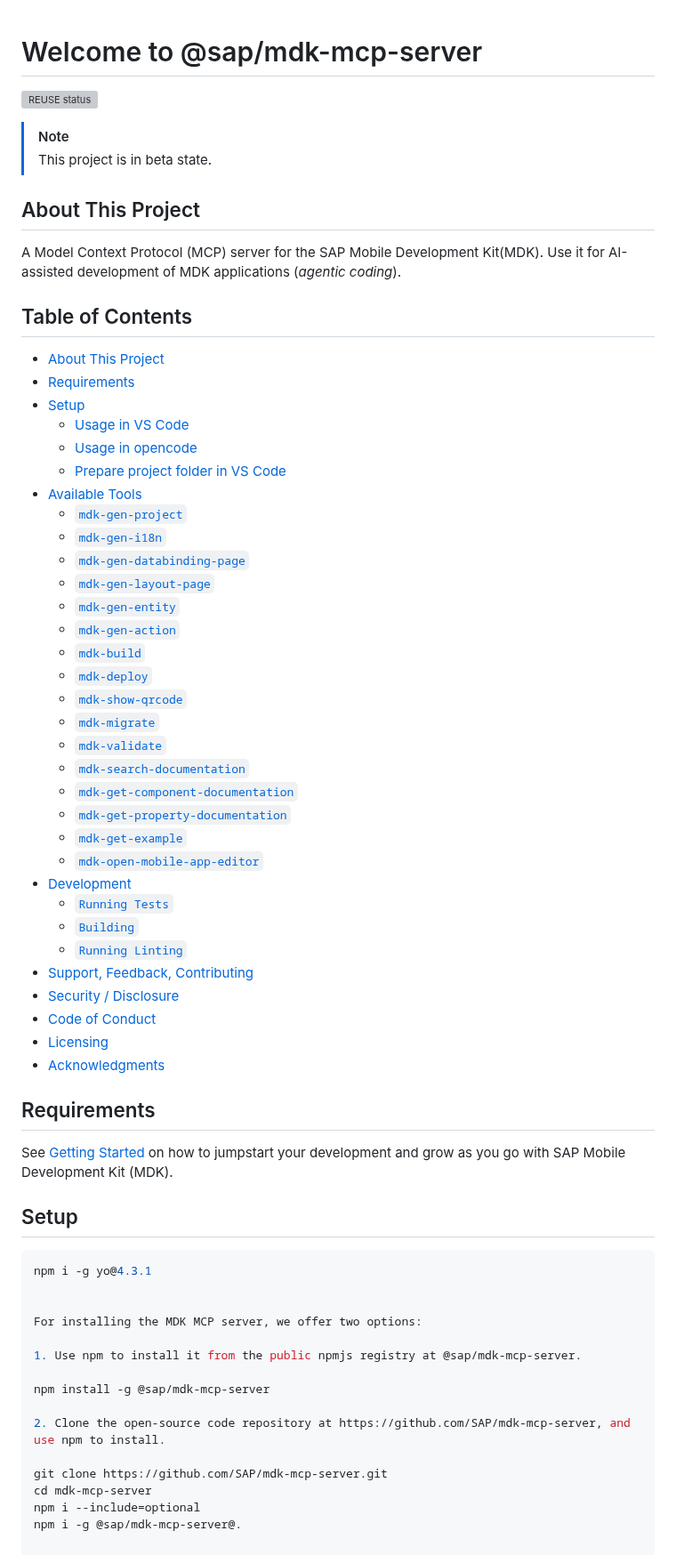
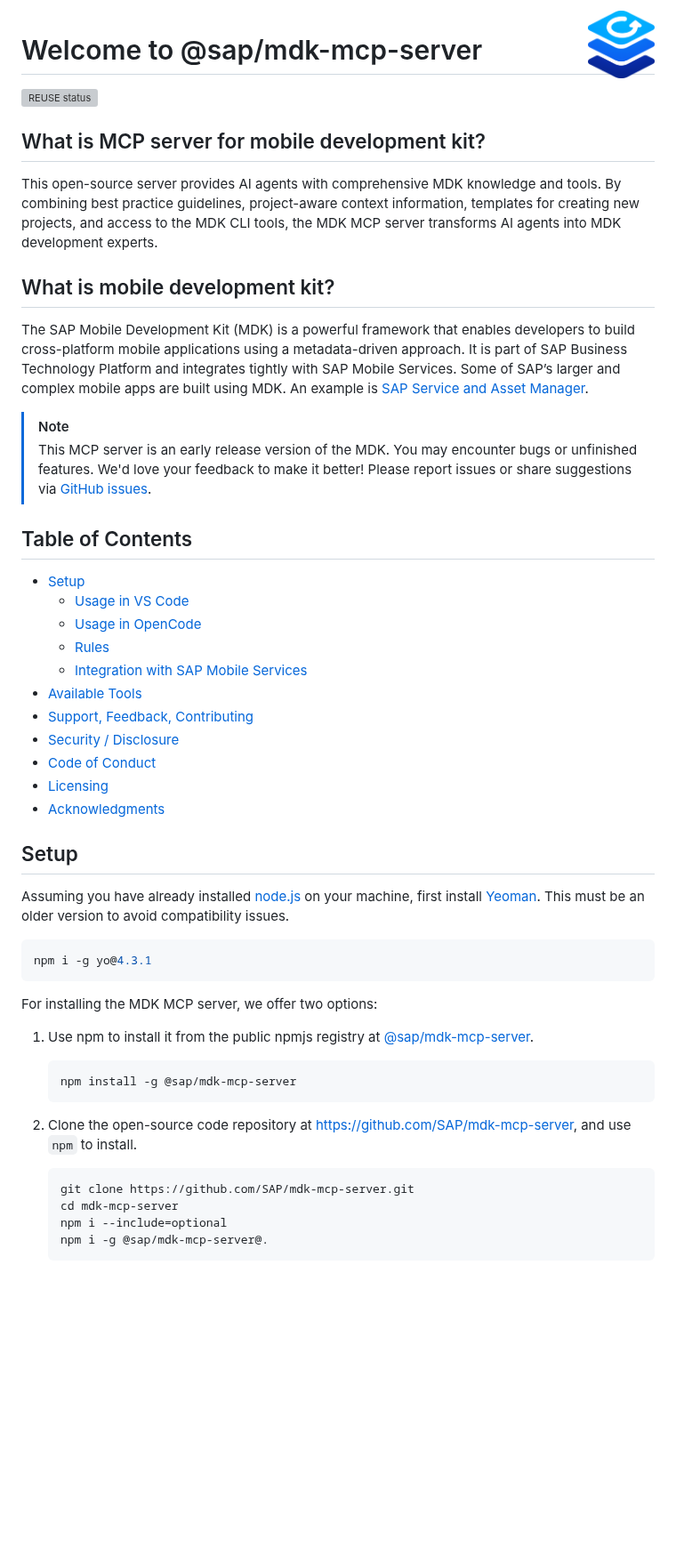
Before and after one commit to SAP/mdk-mcp-server, a Markdown page: README.md, the part around one of its changes. Shown at 89% size. GitHub-like rendering; pictures changed too: images/MDK_icon.png (added); blank space fills up the shorter version; grey boxes are pictures that could not be loaded.

Commit message:
Jitendra's update in README.md

````diff
--- a/README.md
+++ b/README.md
@@ -1,50 +1,28 @@
+<img src="images/MDK_icon.png" width=75px align="right" alt="SAP MDK icon">
+
 # Welcome to @sap/mdk-mcp-server
 
 [![REUSE status](https://api.reuse.software/badge/github.com/sap/mdk-mcp-server)](https://api.reuse.software/info/github.com/sap/mdk-mcp-server)
 
 
+## What is MCP server for mobile development kit?
+This open-source server provides AI agents with comprehensive MDK knowledge and tools. By combining best practice guidelines, project-aware context information, templates for creating new projects, and access to the MDK CLI tools, the MDK MCP server transforms AI agents into MDK development experts.
+
+## What is mobile development kit?
+The SAP Mobile Development Kit (MDK) is a powerful framework that enables developers to build cross-platform mobile applications using a metadata-driven approach. It is part of SAP Business Technology Platform and integrates tightly with SAP Mobile Services.
+Some of SAP’s larger and complex mobile apps are built using MDK. An example is [SAP Service and Asset Manager](https://www.sap.com/sea/products/scm/asset-manager.html).
 
 > [!NOTE]
-> This project is in beta state.
-
-
-
-## About This Project
-
-A Model Context Protocol (MCP) server for the SAP Mobile Development Kit(MDK).
-Use it for AI-assisted development of MDK applications (_agentic coding_).
-
-
+> This MCP server is an early release version of the MDK. You may encounter bugs or unfinished features. We'd love your feedback to make it better! Please report issues or share suggestions via [GitHub issues](https://github.com/sap/mdk-mcp-server/issues).
 
 ## Table of Contents
 
-- [About This Project](#about-this-project)
-- [Requirements](#requirements)
 - [Setup](#setup)
   - [Usage in VS Code](#usage-in-vs-code)
-  - [Usage in opencode](#usage-in-opencode)
-  - [Prepare project folder in VS Code](#prepare-project-folder-in-vs-code)
+  - [Usage in OpenCode](#usage-in-opencode)
+  - [Rules](#rules)
+  - [Integration with SAP Mobile Services](#integration-with-sap-mobile-services)
 - [Available Tools](#available-tools)
-  - [`mdk-gen-project`](#mdk-gen-project)
-  - [`mdk-gen-i18n`](#mdk-gen-i18n)
-  - [`mdk-gen-databinding-page`](#mdk-gen-databinding-page)
-  - [`mdk-gen-layout-page`](#mdk-gen-layout-page)
-  - [`mdk-gen-entity`](#mdk-gen-entity)
-  - [`mdk-gen-action`](#mdk-gen-action)
-  - [`mdk-build`](#mdk-build)
-  - [`mdk-deploy`](#mdk-deploy)
-  - [`mdk-show-qrcode`](#mdk-show-qrcode)
-  - [`mdk-migrate`](#mdk-migrate)
-  - [`mdk-validate`](#mdk-validate)
-  - [`mdk-search-documentation`](#mdk-search-documentation)
-  - [`mdk-get-component-documentation`](#mdk-get-component-documentation)
-  - [`mdk-get-property-documentation`](#mdk-get-property-documentation)
-  - [`mdk-get-example`](#mdk-get-example)
-  - [`mdk-open-mobile-app-editor`](#mdk-open-mobile-app-editor)
-- [Development](#development)
-  - [`Running Tests`](#running-tests)
-  - [`Building`](#building)
-  - [`Running Linting`](#running-linting)
 - [Support, Feedback, Contributing](#support-feedback-contributing)
 - [Security / Disclosure](#security--disclosure)
 - [Code of Conduct](#code-of-conduct)
@@ -52,29 +30,28 @@ Use it for AI-assisted development of MDK applications (_agentic coding_).
 - [Acknowledgments](#acknowledgments)
 
 
-
-## Requirements
-
-See [Getting Started](https://help.sap.com/docs/MDK) on how to jumpstart your development and grow as you go with SAP Mobile Development Kit (MDK).
-
-
-
 ## Setup
 
-```sh
+Assuming you have already installed [node.js](https://nodejs.org/en) on your machine, first install [Yeoman](https://yeoman.io/). This must be an older version to avoid compatibility issues.
+
+```bash
 npm i -g yo@4.3.1
-
+```
 
 For installing the MDK MCP server, we offer two options:
 
-1. Use npm to install it from the public npmjs registry at @sap/mdk-mcp-server.
+1. Use npm to install it from the public npmjs registry at [@sap/mdk-mcp-server](https://www.npmjs.com/package/@sap/mdk-mcp-server).
 
-npm install -g @sap/mdk-mcp-server
+    ```bash
+    npm install -g @sap/mdk-mcp-server
+    ```
 
-2. Clone the open-source code repository at https://github.com/SAP/mdk-mcp-server, and use npm to install.
+2. Clone the open-source code repository at https://github.com/SAP/mdk-mcp-server, and use `npm` to install.
 
-git clone https://github.com/SAP/mdk-mcp-server.git
-cd mdk-mcp-server
-npm i --include=optional
-npm i -g @sap/mdk-mcp-server@.
+    ```bash
+    git clone https://github.com/SAP/mdk-mcp-server.git
+    cd mdk-mcp-server
+    npm i --include=optional
+    npm i -g @sap/mdk-mcp-server@.
+    ```
 
````
Also changed, not shown: other parts of README.md (+71 -209 lines), 2 other files.
